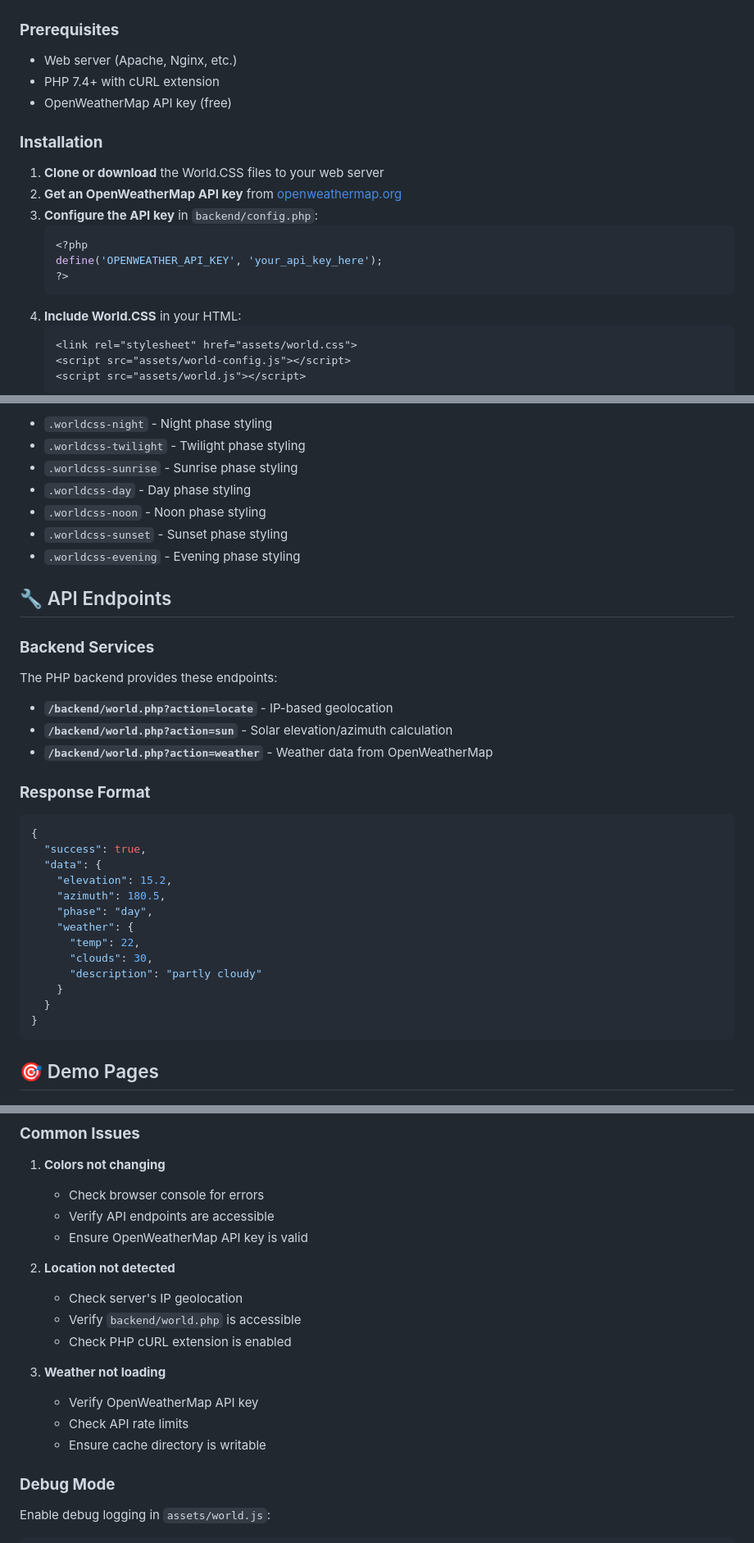
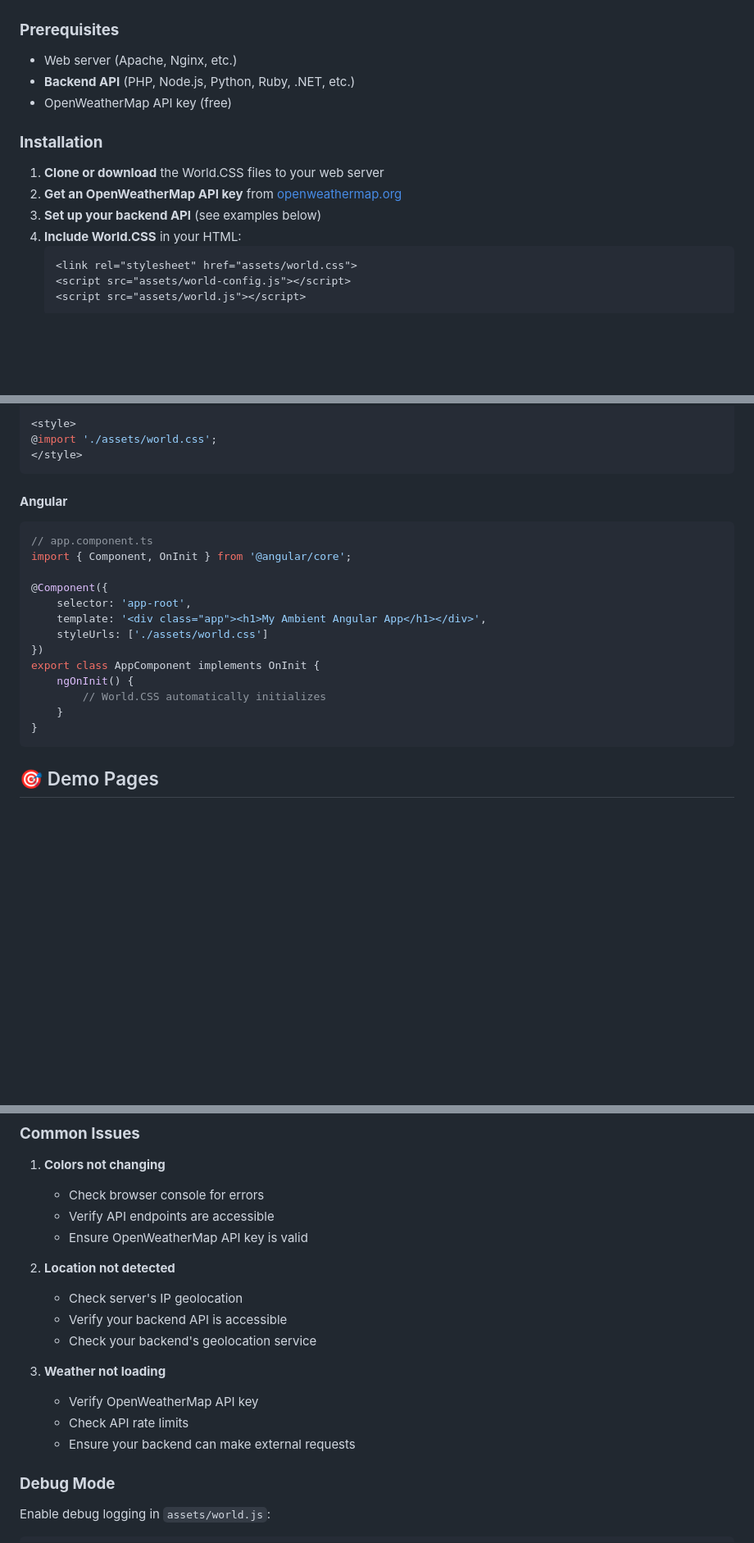
Before and after one commit to Nom-nom-hub/World-CSS, a Markdown page: README.md, 3 parts joined by grey strips. Shown at 82% size. Rendered like a GitHub page; blank space fills up the shorter version.

Commit message:
Enhance README.md with backend API options and integration examples for various technologies, emphasizing compatibility with multiple frameworks and updating installation instructions.

````diff
--- a/README.md
+++ b/README.md
@@ -32,19 +34,14 @@ A revolutionary CSS/JavaScript system that creates real-time, environment-based
 
 ### **Prerequisites**
 - Web server (Apache, Nginx, etc.)
-- PHP 7.4+ with cURL extension
+- **Backend API** (PHP, Node.js, Python, Ruby, .NET, etc.)
 - OpenWeatherMap API key (free)
 
 ### **Installation**
 
 1. **Clone or download** the World.CSS files to your web server
 2. **Get an OpenWeatherMap API key** from [openweathermap.org](https://openweathermap.org/api)
-3. **Configure the API key** in `backend/config.php`:
-   ```php
-   <?php
-   define('OPENWEATHER_API_KEY', 'your_api_key_here');
-   ?>
-   ```
+3. **Set up your backend API** (see examples below)
 4. **Include World.CSS** in your HTML:
    ```html
    <link rel="stylesheet" href="assets/world.css">
@@ -193,37 +232,23 @@ The system adds classes to the document root:
 
-- `.worldcss-night` - Night phase styling
-- `.worldcss-twilight` - Twilight phase styling
-- `.worldcss-sunrise` - Sunrise phase styling
-- `.worldcss-day` - Day phase styling
-- `.worldcss-noon` - Noon phase styling
-- `.worldcss-sunset` - Sunset phase styling
-- `.worldcss-evening` - Evening phase styling
+<style>
+@import './assets/world.css';
+</style>
+```
 
-## 🔧 API Endpoints
+#### **Angular**
+```typescript
+// app.component.ts
+import { Component, OnInit } from '@angular/core';
 
-### **Backend Services**
-
-The PHP backend provides these endpoints:
-
-- **`/backend/world.php?action=locate`** - IP-based geolocation
-- **`/backend/world.php?action=sun`** - Solar elevation/azimuth calculation
-- **`/backend/world.php?action=weather`** - Weather data from OpenWeatherMap
-
-### **Response Format**
-
-```json
-{
-  "success": true,
-  "data": {
-    "elevation": 15.2,
-    "azimuth": 180.5,
-    "phase": "day",
-    "weather": {
-      "temp": 22,
-      "clouds": 30,
-      "description": "partly cloudy"
+@Component({
+    selector: 'app-root',
+    template: '<div class="app"><h1>My Ambient Angular App</h1></div>',
+    styleUrls: ['./assets/world.css']
+})
+export class AppComponent implements OnInit {
+    ngOnInit() {
+        // World.CSS automatically initializes
     }
-  }
 }
 ```
 
@@ -275,13 +300,13 @@ The PHP backend provides these endpoints:
 
 2. **Location not detected**
    - Check server's IP geolocation
-   - Verify `backend/world.php` is accessible
-   - Check PHP cURL extension is enabled
+   - Verify your backend API is accessible
+   - Check your backend's geolocation service
 
 3. **Weather not loading**
    - Verify OpenWeatherMap API key
    - Check API rate limits
-   - Ensure cache directory is writable
+   - Ensure your backend can make external requests
 
 ### **Debug Mode**
 
````
Also changed, not shown: other parts of README.md (+126 -121 lines).
